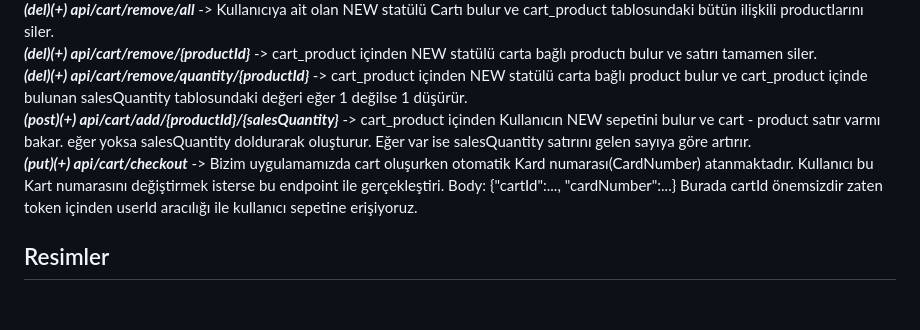
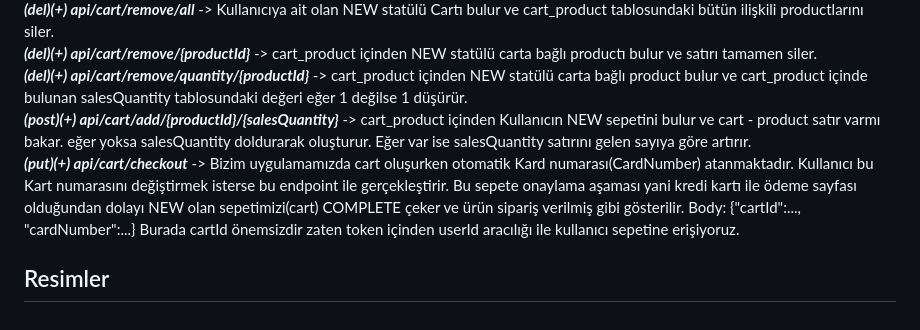
Before and after one commit to Halilozler/Java-Milsoft-Bootcamp-Final-Case, a Markdown page: README.md, the part around the change. GitHub-like rendering.

```diff
--- a/README.md
+++ b/README.md
@@ -43,6 +43,6 @@ kurulum bittikten sonra http://localhost:3000 web sitesine giderek uygulamayı k
 ***(del)(+) api/cart/remove/{productId}*** -> cart_product içinden NEW statülü carta bağlı productı bulur ve satırı tamamen siler. <br/>
 ***(del)(+) api/cart/remove/quantity/{productId}*** -> cart_product içinden NEW statülü carta bağlı product bulur ve cart_product içinde bulunan salesQuantity tablosundaki değeri eğer 1 değilse 1 düşürür. <br/>
 ***(post)(+) api/cart/add/{productId}/{salesQuantity}*** -> cart_product içinden Kullanıcın NEW sepetini bulur ve cart - product satır varmı bakar. eğer yoksa salesQuantity doldurarak oluşturur. Eğer var ise salesQuantity satırını gelen sayıya göre artırır. <br/>
-***(put)(+) api/cart/checkout*** -> Bizim uygulamamızda cart oluşurken otomatik Kard numarası(CardNumber) atanmaktadır. Kullanıcı bu Kart numarasını değiştirmek isterse bu endpoint ile gerçekleştiri. Body: {"cartId":..., "cardNumber":...} Burada cartId önemsizdir zaten token içinden userId aracılığı ile kullanıcı sepetine erişiyoruz. <br/>
+***(put)(+) api/cart/checkout*** -> Bizim uygulamamızda cart oluşurken otomatik Kard numarası(CardNumber) atanmaktadır. Kullanıcı bu Kart numarasını değiştirmek isterse bu endpoint ile gerçekleştirir. Bu sepete onaylama aşaması yani kredi kartı ile ödeme sayfası olduğundan dolayı NEW olan sepetimizi(cart) COMPLETE çeker ve ürün sipariş verilmiş gibi gösterilir. Body: {"cartId":..., "cardNumber":...} Burada cartId önemsizdir zaten token içinden userId aracılığı ile kullanıcı sepetine erişiyoruz. <br/>
 
 ## Resimler
```
